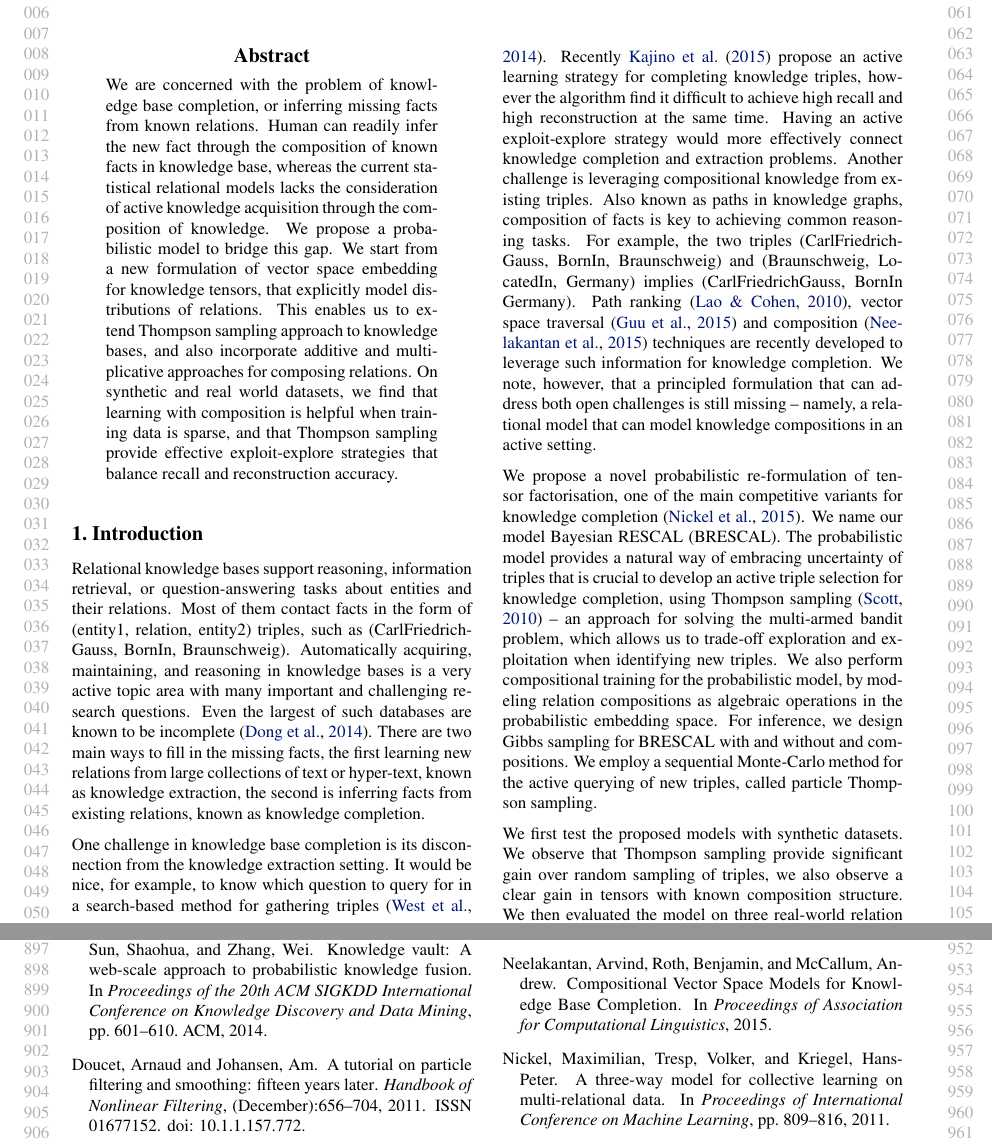
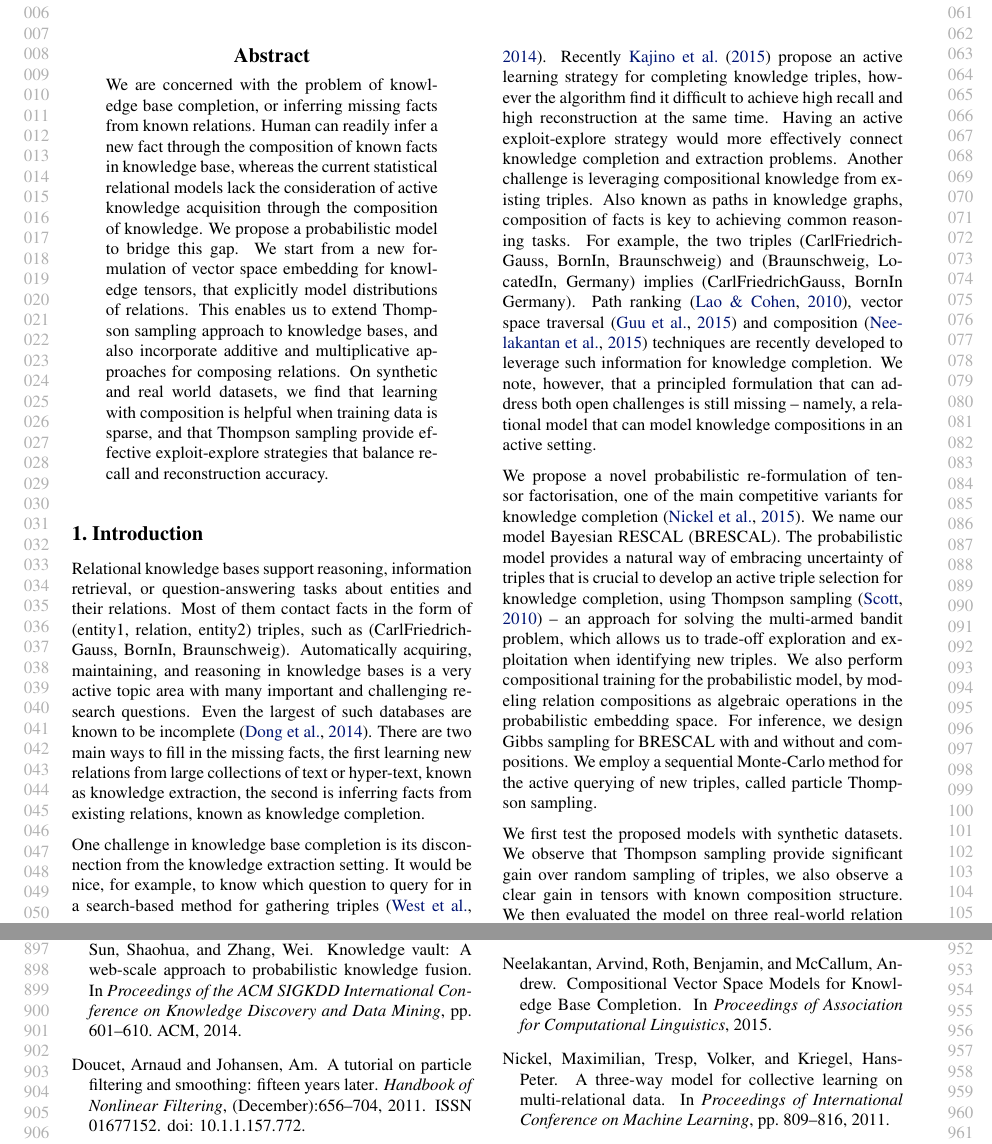
Before and after one commit to dongwookim-ml/almc, a LaTeX paper (paper/icml2016.tex, which reads paper/abstract.tex, paper/icml2016.bib): two parts of pages 1 and 9 of 10, joined at a grey line, cut so that both start at the same text. Compiled offline with pdfLaTeX.

Commit message:
Time to sleep :)

```diff
--- a/paper/abstract.tex
+++ b/paper/abstract.tex
@@ -2,18 +2,16 @@
 \begin{abstract}
 %Automated processes for knowledge base completion benefit from models that account for
 %statistical uncertainty.
-  We are concerned with the problem of knowledge base completion, or inferring missing facts
-  from known relations.
+We are concerned with the problem of knowledge base completion, or inferring missing facts from known relations.
 %  It is desirable to take into account paths and compositions, and
 %  able to connect to the knowledge extraction problem by actively
 %  acquiring labeled data points.
 %  Recent knowledge completion algorithms could do either, but not both.
-Human can readily infer the new fact through the composition of known facts in   knowledge base,
-whereas the current statistical relational models lacks the consideration of
+Human can readily infer a new fact through the composition of known facts in knowledge base,
+whereas the current statistical relational models lack the consideration of
 active knowledge acquisition through the composition of knowledge.
 We propose a probabilistic model to bridge this gap.
-  We start from a new formulation of vector space embedding for knowledge tensors,
-  %which generalises the RESCAL model to
+We start from a new formulation of vector space embedding for knowledge tensors,  %which generalises the RESCAL model to
 that explicitly model distributions of relations. This
 enables us to extend Thompson sampling approach to knowledge bases, and
 %we demonstrate the benefit of active knowledge acquisition. We
--- a/paper/icml2016.bib
+++ b/paper/icml2016.bib
@@ -56,7 +56,7 @@ year = {2011}
 @inproceedings{dong2014knowledge,
   title={Knowledge vault: A web-scale approach to probabilistic knowledge fusion},
   author={Dong, Xin and Gabrilovich, Evgeniy and Heitz, Geremy and Horn, Wilko and Lao, Ni and Murphy, Kevin and Strohmann, Thomas and Sun, Shaohua and Zhang, Wei},
-  booktitle={Proceedings of the 20th ACM SIGKDD International Conference on Knowledge Discovery and Data Mining},
+  booktitle={Proceedings of the ACM SIGKDD International Conference on Knowledge Discovery and Data Mining},
   pages={601--610},
   year={2014},
   organization={ACM}
```
Also changed, not shown: paper/icml2016.bib (4 more changed lines). Lines whose indentation alone changed are shown as unchanged.
